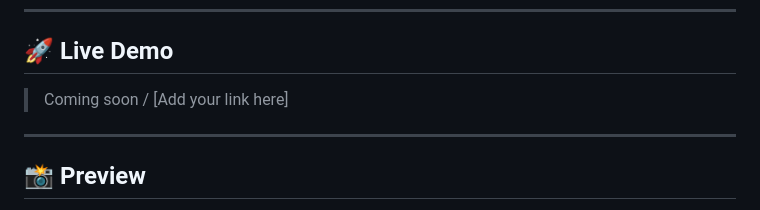
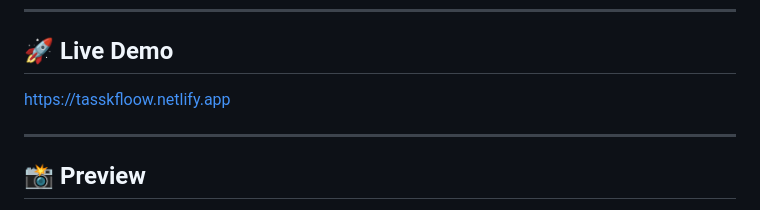
Before and after one commit to HassanABahaa/Task-Flow, a Markdown page: README.md, the part around the change. GitHub-like rendering.

Commit message:
docs: add live demo link

```diff
--- a/README.md
+++ b/README.md
@@ -6,7 +6,7 @@ A full-stack web application that helps individuals and teams manage their daily
 
 ## 🚀 Live Demo
 
-> Coming soon / [Add your link here]
+[https://tasskfloow.netlify.app](https://tasskfloow.netlify.app)
 
 ---
 
```
